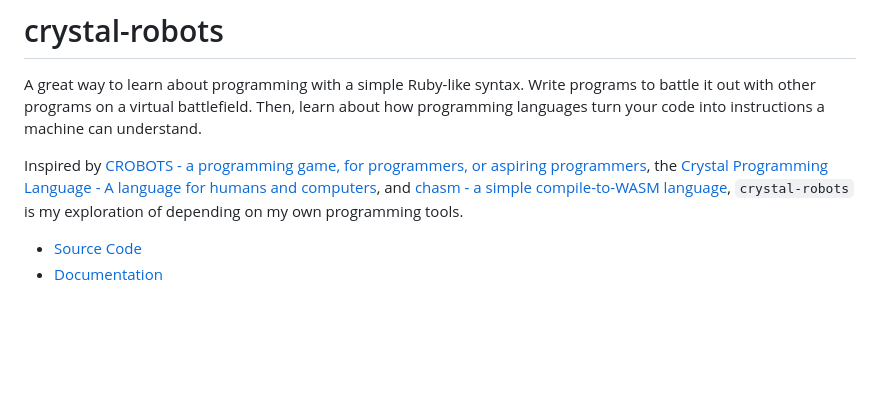
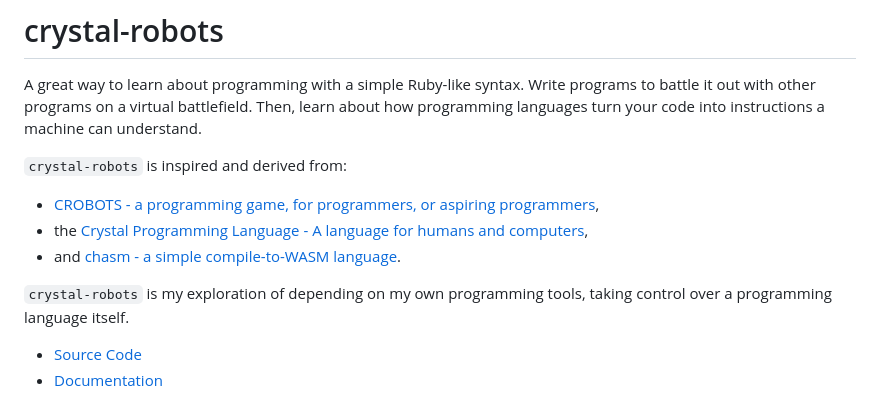
Before and after one commit to jadonk/crystal-robots, a Markdown page: README.md, the part around the change. Rendered like a GitHub page; blank space fills up the shorter version.

Commit message:
minor README update

```diff
--- a/README.md
+++ b/README.md
@@ -4,10 +4,13 @@ A great way to learn about programming with a simple Ruby-like syntax. Write pro
 it out with other programs on a virtual battlefield. Then, learn about how programming languages
 turn your code into instructions a machine can understand.
 
-Inspired by [CROBOTS - a programming game, for programmers, or aspiring programmers](http://tpoindex.github.io/crobots/),
-the [Crystal Programming Language - A language for humans and computers](https://crystal-lang.org/),
-and [chasm - a simple compile-to-WASM language](https://github.com/ColinEberhardt/chasm),
-`crystal-robots` is my exploration of depending on my own programming tools.
+`crystal-robots` is inspired and derived from:
+*  [CROBOTS - a programming game, for programmers, or aspiring programmers](http://tpoindex.github.io/crobots/),
+* the [Crystal Programming Language - A language for humans and computers](https://crystal-lang.org/),
+* and [chasm - a simple compile-to-WASM language](https://github.com/ColinEberhardt/chasm).
+
+`crystal-robots` is my exploration of depending on my own programming tools, taking control over a programming
+language itself.
 
 * [Source Code](https://openbeagle.org/jkridner/crystal-robots)
 * [Documentation](https://jkridner.pages.openbeagle.org/crystal-robots)
```
